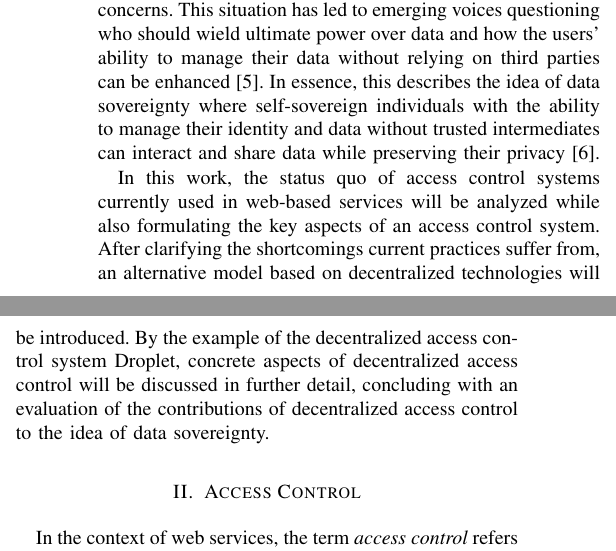
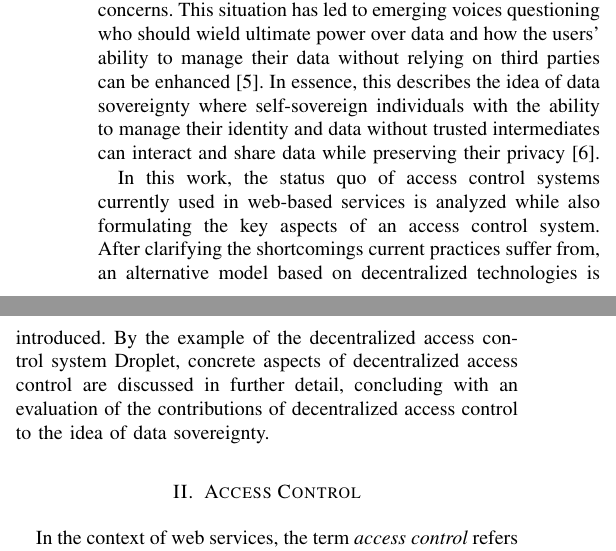
Before and after one commit to lorenzHeinrich/proseminar-data-sovereignty, a LaTeX paper (main.tex): two parts of the columns of page 1 of 4, joined at a grey line, cut so that both start at the same text. Compiled offline with pdfLaTeX; a missing font is replaced by an installed copy or a similar font; a LaTeX package or settings file that is missing is left out.

Commit message:
present tense in introduction

```diff
--- a/main.tex
+++ b/main.tex
@@ -45,9 +45,9 @@ Additionally, due to the assumption that the service providers are a part of the
 This situation has led to emerging voices questioning who should wield ultimate power over data and how the users' ability to manage their data without relying on third parties can be enhanced \cite{noauthor_w3f_nodate}.
 In essence, this describes the idea of data sovereignty where self-sovereign individuals with the ability to manage their identity and data without trusted intermediates can interact and share data while preserving their privacy \cite{ernstberger_sok_2023}.
 
-In this work, the status quo of access control systems currently used in web-based services will be analyzed while also formulating the key aspects of an access control system.
-After clarifying the shortcomings current practices suffer from, an alternative model based on decentralized technologies will be introduced.
-By the example of the decentralized access control system Droplet, concrete aspects of decentralized access control will be discussed in further detail, concluding with an evaluation of the contributions of decentralized access control to the idea of data sovereignty.
+In this work, the status quo of access control systems currently used in web-based services is analyzed while also formulating the key aspects of an access control system.
+After clarifying the shortcomings current practices suffer from, an alternative model based on decentralized technologies is introduced.
+By the example of the decentralized access control system Droplet, concrete aspects of decentralized access control are discussed in further detail, concluding with an evaluation of the contributions of decentralized access control to the idea of data sovereignty.
 
 \section{Access Control}
 In the context of web services, the term \textit{access control} refers to \enquote{the process of granting or denying specific requests to [\dots] obtain and use information and related information processing services [\dots]} \cite{editor_access_nodate}.
```
